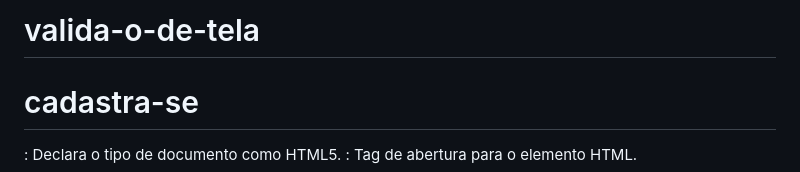
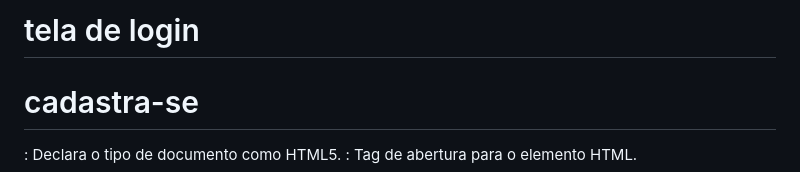
Before and after one commit to biacosta0/tela-login, a Markdown page: README.md, the part around the change. Drawn GitHub-style.

Commit message:
alteração no texto do readme.md

```diff
--- a/README.md
+++ b/README.md
@@ -1,4 +1,4 @@
-# valida-o-de-tela
+# tela de login
 
 # cadastra-se
 
```
